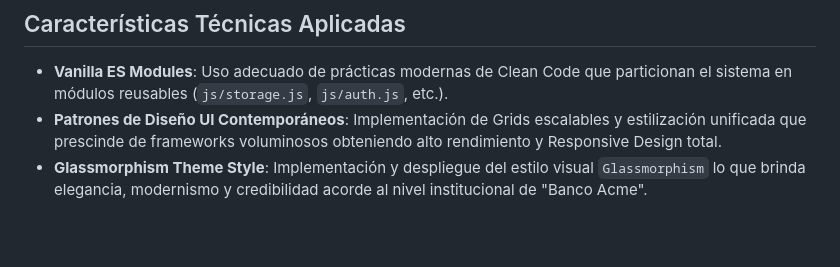
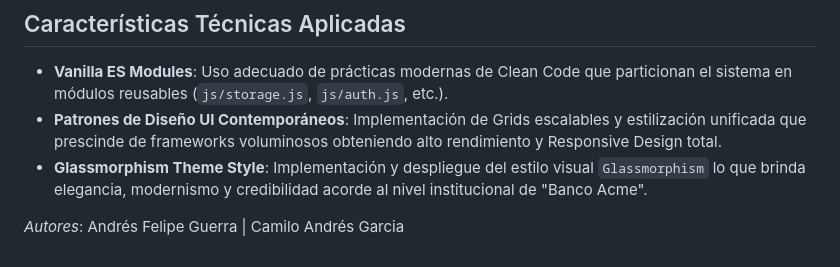
Before and after one commit to andresguerra321/BANCO-ACME-, a Markdown page: README.md, the part around the change. Drawn GitHub-style; blank space fills up the shorter version.

Commit message:
Add authors section to README
Added authors section to README.md.

```diff
--- a/README.md
+++ b/README.md
@@ -39,3 +39,5 @@ Este repositorio contiene la solución al caso práctico del **Banco Acme**, una
 - **Vanilla ES Modules**: Uso adecuado de prácticas modernas de Clean Code que particionan el sistema en módulos reusables (`js/storage.js`, `js/auth.js`, etc.).
 - **Patrones de Diseño UI Contemporáneos**: Implementación de Grids escalables y estilización unificada que prescinde de frameworks voluminosos obteniendo alto rendimiento y Responsive Design total.
 - **Glassmorphism Theme Style**: Implementación y despliegue del estilo visual `Glassmorphism` lo que brinda elegancia, modernismo y credibilidad acorde al nivel institucional de "Banco Acme".
+
+*Autores*: Andrés Felipe Guerra | Camilo Andrés Garcia
```
